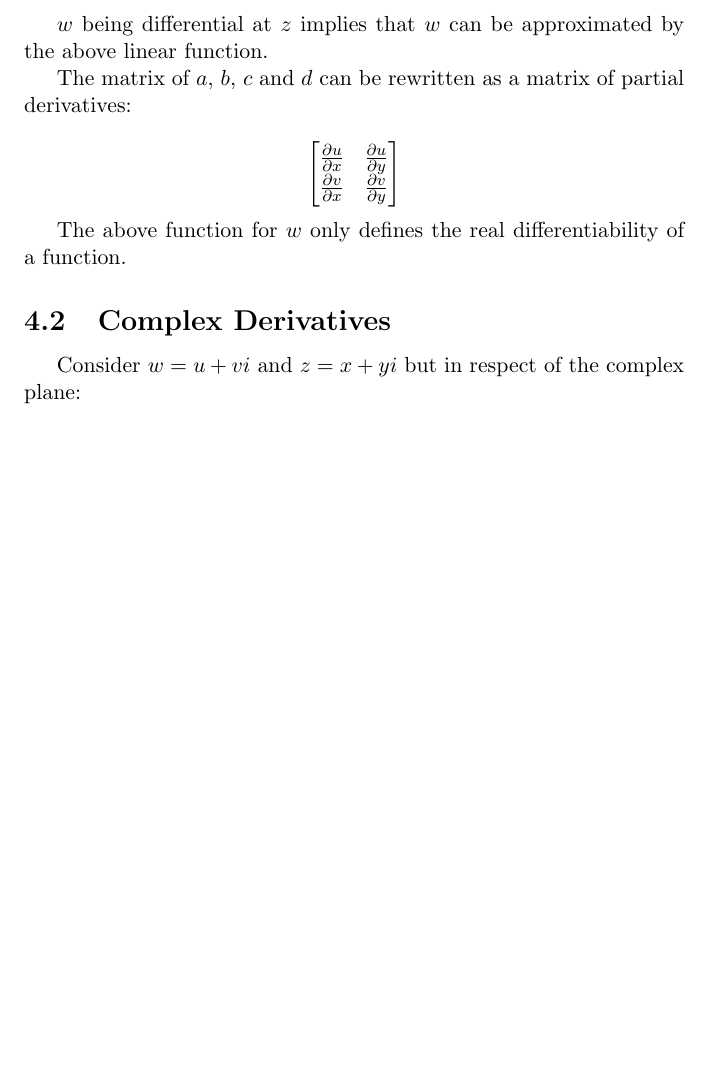
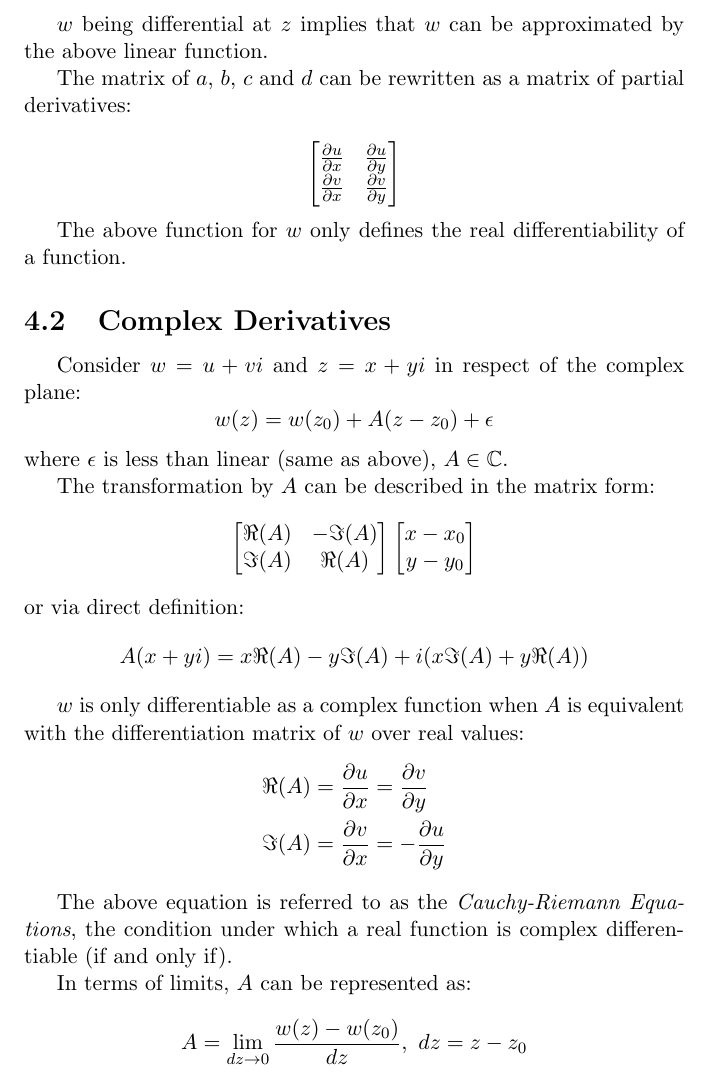
Before and after one commit to davidmaamoaix/lecture-notes, a LaTeX document (complex-analysis/complex-analysis.tex): part of page 15 of 15, cut so that both start at the same text, the shorter picture padded with empty space. Compiled offline with pdfLaTeX.

Commit message:
some complex derivatives

```diff
--- a/complex-analysis/complex-analysis.tex
+++ b/complex-analysis/complex-analysis.tex
@@ -504,7 +504,31 @@
 
 	\subsection{Complex Derivatives}
 
-	Consider $w = u + vi$ and $z = x + yi$ but in respect of the complex plane:
+	Consider $w = u + vi$ and $z = x + yi$ in respect of the complex plane: $$w(z) = w(z_0) + A(z - z_0) + \epsilon$$
+	where $\epsilon$ is less than linear (same as above), $A \in \mathbb{C}$.
+
+	The transformation by $A$ can be described in the matrix form:
+	\begin{equation*}
+		\begin{bmatrix}
+			\Re(A) & -\Im(A) \\ \Im(A) & \Re(A)
+		\end{bmatrix}
+		\begin{bmatrix}
+			x - x_0 \\ y - y_0
+		\end{bmatrix}
+	\end{equation*}
+	or via direct definition: $$A(x + yi) = x\Re(A) - y\Im(A) + i(x\Im(A) +y\Re(A))$$
+
+	$w$ is only differentiable as a complex function when $A$ is equivalent with the differentiation matrix of $w$ over real values:
+	\begin{align*}
+		\Re(A) &= \frac{\p u}{\p x} = \frac{\p v}{\p y} \\
+		\Im(A) &= \frac{\p v}{\p x} = -\frac{\p u}{\p y}
+	\end{align*}
+
+	The above equation is referred to as the \textit{Cauchy-Riemann Equations}, the condition under which a real function is complex differentiable (if and only if).
+
+	In terms of limits, $A$ can be represented as: $$A = \lim_{dz \to 0} \frac{w(z) - w(z_0)}{dz},\ dz = z-z_0$$
+
+
 
 
 \end{document}
```
